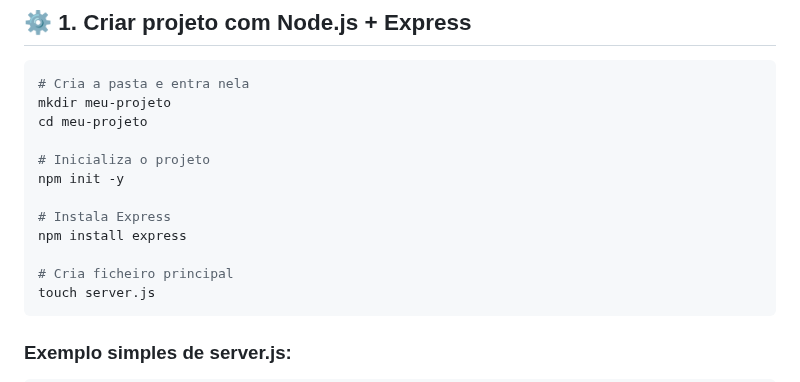
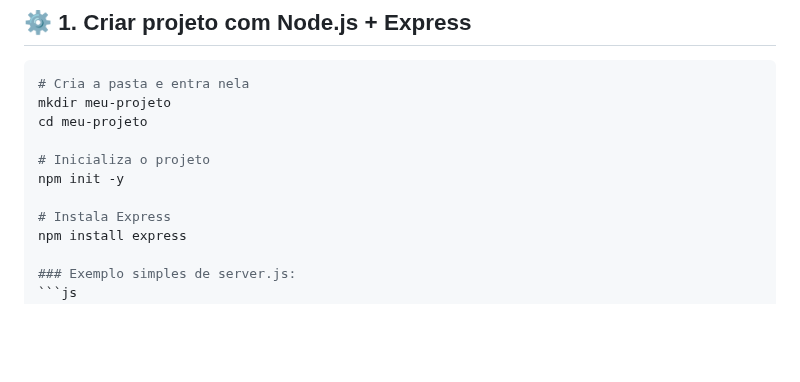
Before and after one commit to mriera15/WebApp_Workshop, a Markdown page: WebApp_CheatSheet.md, the part around the change. GitHub-like rendering; blank space fills up the shorter version.

````diff
--- a/WebApp_CheatSheet.md
+++ b/WebApp_CheatSheet.md
@@ -14,10 +14,6 @@ npm init -y
 
 # Instala Express
 npm install express
-
-# Cria ficheiro principal
-touch server.js
-```
 
 ### Exemplo simples de server.js:
 ```js
````
